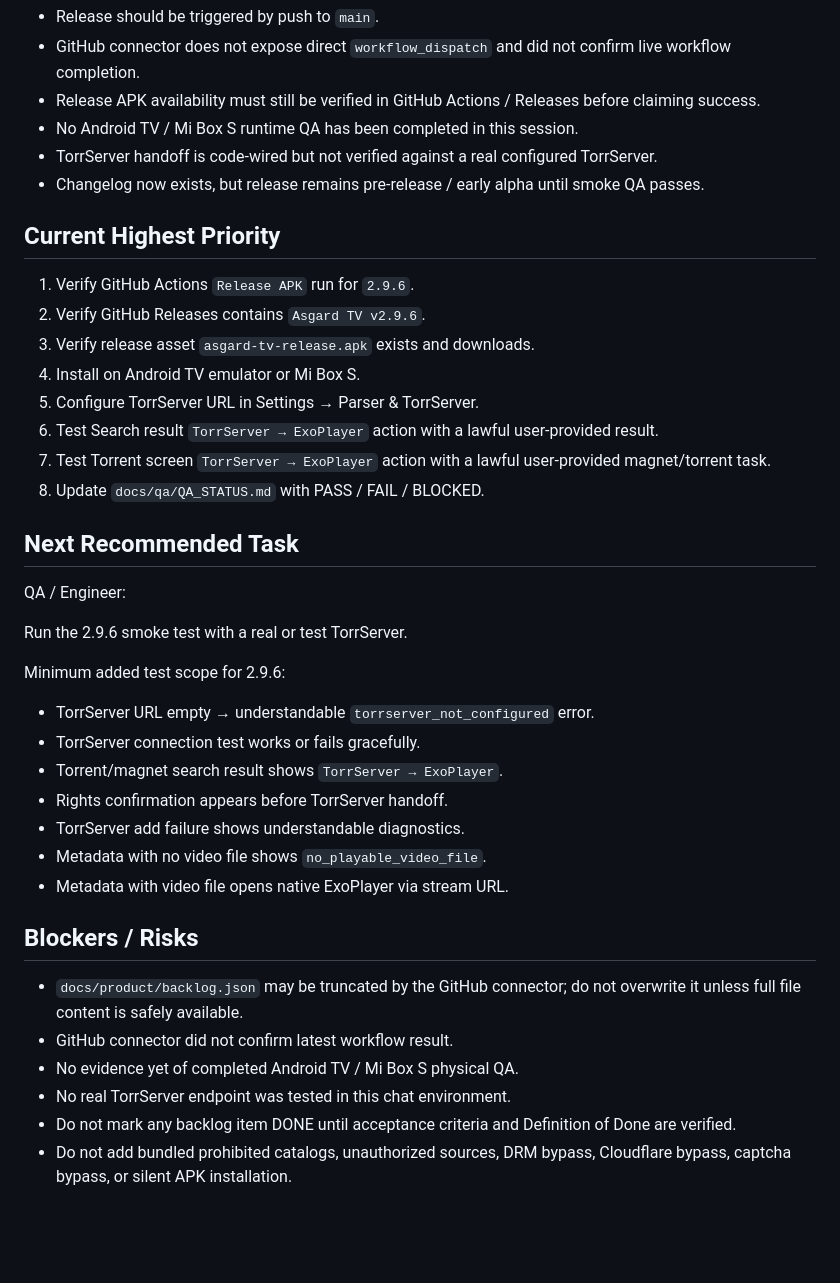
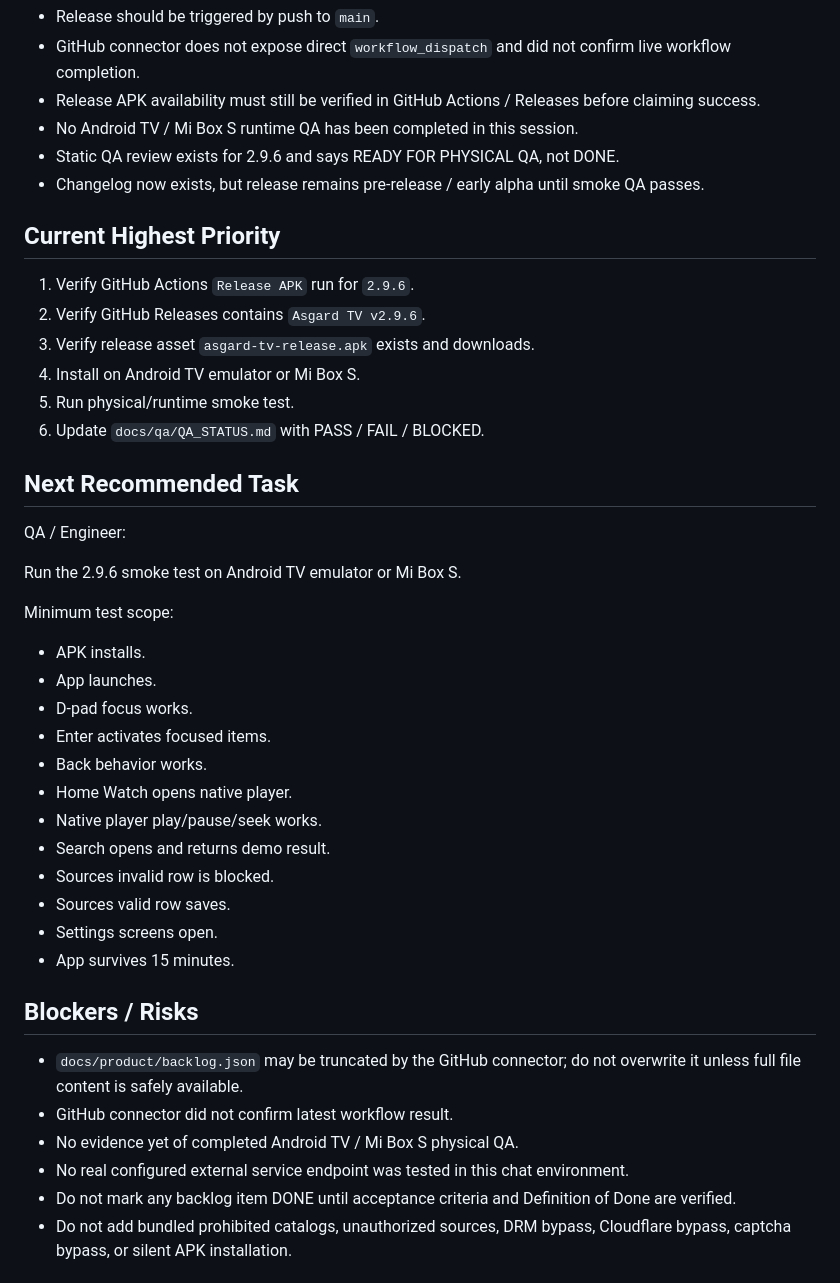
Before and after one commit to asker421/Asgard, a Markdown page: docs/project/HANDOFF.md, the part around one of its changes. Drawn GitHub-style; blank space fills up the shorter version.

Commit message:
Update handoff with static QA review

```diff
--- a/docs/project/HANDOFF.md
+++ b/docs/project/HANDOFF.md
@@ -88,7 +83,7 @@ Current verification status:
 - GitHub connector does not expose direct `workflow_dispatch` and did not confirm live workflow completion.
 - Release APK availability must still be verified in GitHub Actions / Releases before claiming success.
 - No Android TV / Mi Box S runtime QA has been completed in this session.
-- TorrServer handoff is code-wired but not verified against a real configured TorrServer.
+- Static QA review exists for 2.9.6 and says READY FOR PHYSICAL QA, not DONE.
 - Changelog now exists, but release remains pre-release / early alpha until smoke QA passes.
 
 ## Current Highest Priority
@@ -97,33 +92,36 @@ Current verification status:
 2. Verify GitHub Releases contains `Asgard TV v2.9.6`.
 3. Verify release asset `asgard-tv-release.apk` exists and downloads.
 4. Install on Android TV emulator or Mi Box S.
-5. Configure TorrServer URL in Settings → Parser & TorrServer.
-6. Test Search result `TorrServer → ExoPlayer` action with a lawful user-provided result.
-7. Test Torrent screen `TorrServer → ExoPlayer` action with a lawful user-provided magnet/torrent task.
-8. Update `docs/qa/QA_STATUS.md` with PASS / FAIL / BLOCKED.
+5. Run physical/runtime smoke test.
+6. Update `docs/qa/QA_STATUS.md` with PASS / FAIL / BLOCKED.
 
 ## Next Recommended Task
 
 QA / Engineer:
 
-Run the 2.9.6 smoke test with a real or test TorrServer.
+Run the 2.9.6 smoke test on Android TV emulator or Mi Box S.
 
-Minimum added test scope for 2.9.6:
+Minimum test scope:
 
-- TorrServer URL empty → understandable `torrserver_not_configured` error.
-- TorrServer connection test works or fails gracefully.
-- Torrent/magnet search result shows `TorrServer → ExoPlayer`.
-- Rights confirmation appears before TorrServer handoff.
-- TorrServer add failure shows understandable diagnostics.
-- Metadata with no video file shows `no_playable_video_file`.
-- Metadata with video file opens native ExoPlayer via stream URL.
+- APK installs.
+- App launches.
+- D-pad focus works.
+- Enter activates focused items.
+- Back behavior works.
+- Home Watch opens native player.
+- Native player play/pause/seek works.
+- Search opens and returns demo result.
+- Sources invalid row is blocked.
+- Sources valid row saves.
+- Settings screens open.
+- App survives 15 minutes.
 
 ## Blockers / Risks
 
 - `docs/product/backlog.json` may be truncated by the GitHub connector; do not overwrite it unless full file content is safely available.
 - GitHub connector did not confirm latest workflow result.
 - No evidence yet of completed Android TV / Mi Box S physical QA.
-- No real TorrServer endpoint was tested in this chat environment.
+- No real configured external service endpoint was tested in this chat environment.
 - Do not mark any backlog item DONE until acceptance criteria and Definition of Done are verified.
 - Do not add bundled prohibited catalogs, unauthorized sources, DRM bypass, Cloudflare bypass, captcha bypass, or silent APK installation.
 
```
Also changed, not shown: other parts of docs/project/HANDOFF.md (+6 -11 lines).
